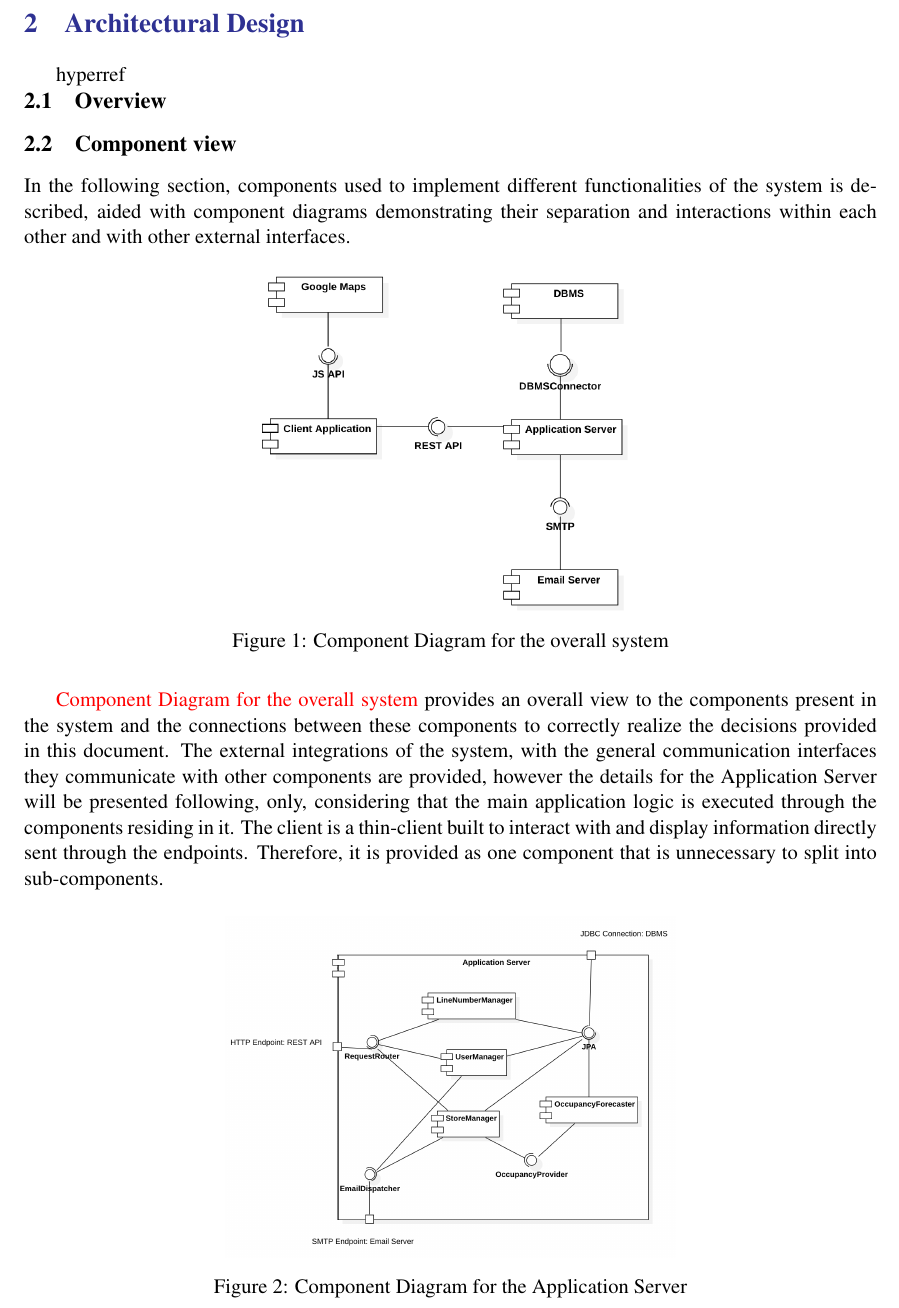
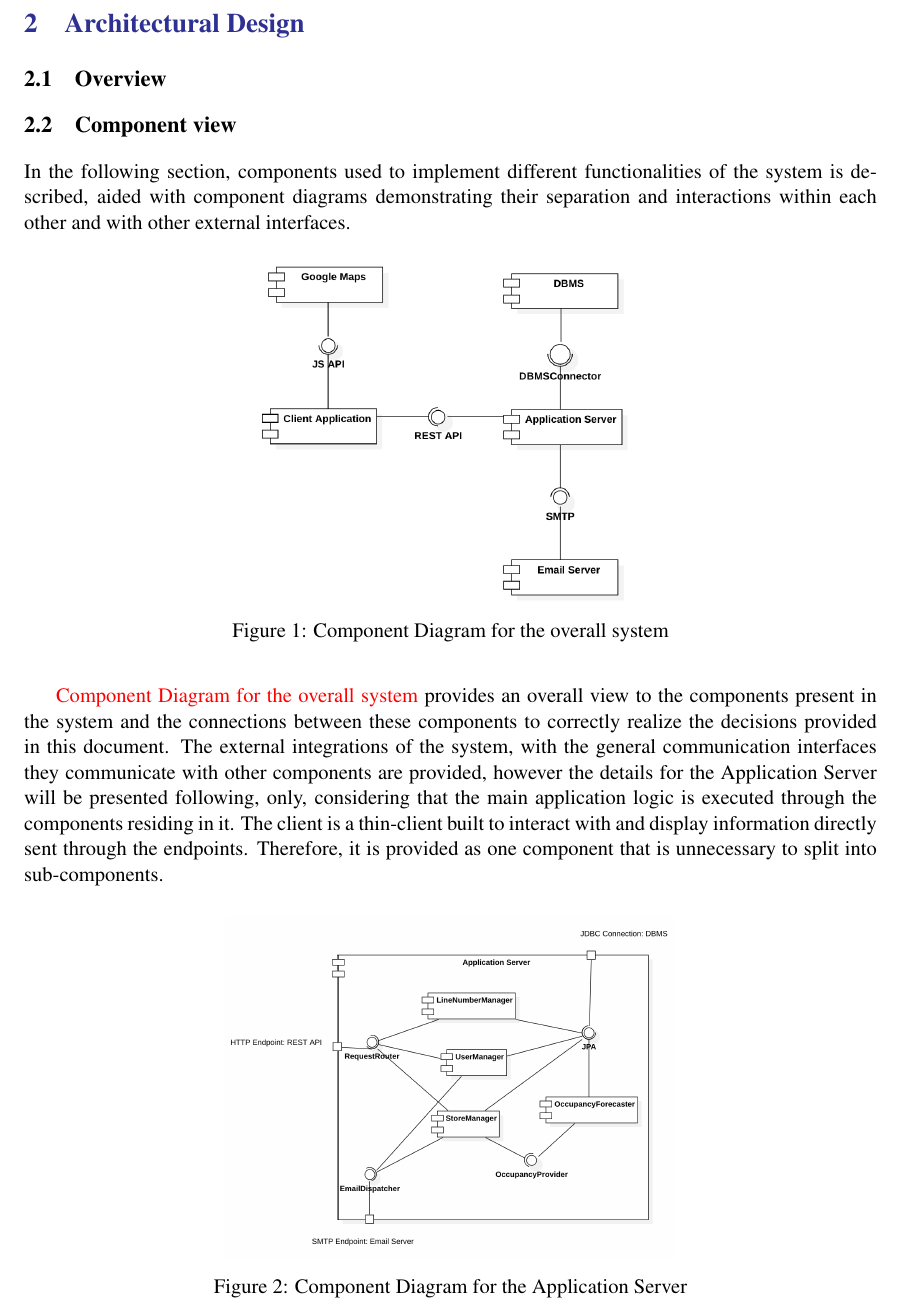
Before and after one commit to Furcanzo/BurattiIncesuluHrvoj, a LaTeX document (DD/main.tex, which reads DD/Files/architecturalDesign.tex): part of page 9 of 17, cut so that both start at the same text. Compiled offline with pdfLaTeX; a LaTeX package or settings file that is missing is left out.

Commit message:
remove wrong import

```diff
--- a/DD/Files/architecturalDesign.tex
+++ b/DD/Files/architecturalDesign.tex
@@ -1,5 +1,3 @@
-\usepackage{hyperref}
-
 \subsection{Overview}
 % High-level components and their interaction
 % TODO: @Hrvoje
```
